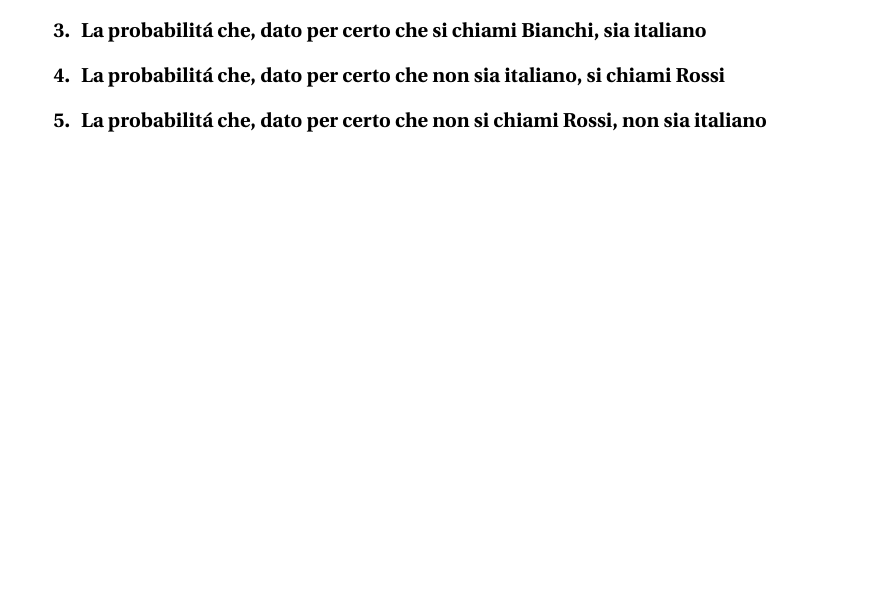
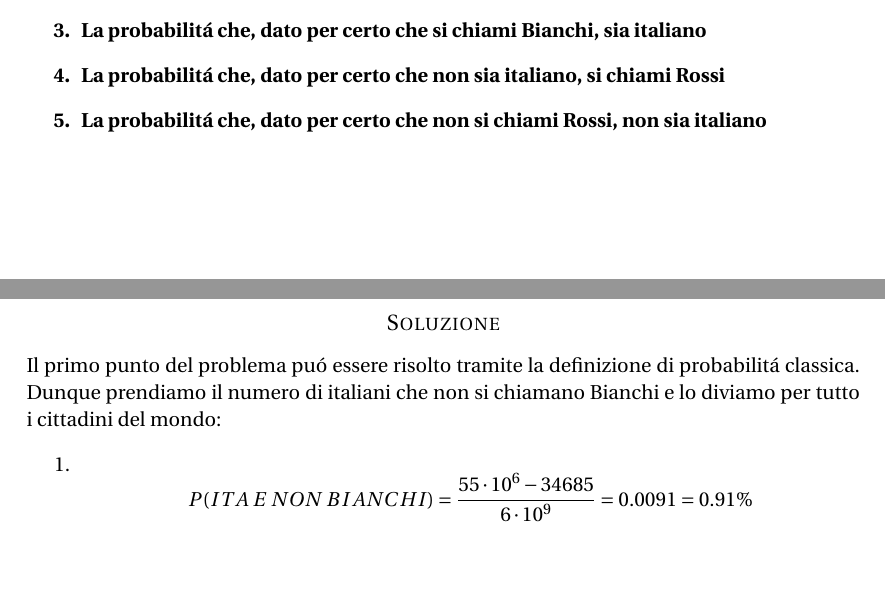
Before and after one commit to piFra/esercizi_probabilita, a LaTeX document (esercizi_probabilità.tex): part of page 6 of 6 before the commit and two parts of pages 6 and 7 of 7 after it, the two joined at a grey line, cut so that both start at the same text, the shorter picture padded with empty space. Compiled offline with pdfLaTeX.

Commit message:
Finished first point of the sixth problem

```diff
--- a/esercizi_probabilità.tex
+++ b/esercizi_probabilità.tex
@@ -283,7 +283,14 @@ In Italia ci sono 82882 cittadini che hanno cognome Rossi e 34685 che hanno cogn
 \item La probabilit\'a che, dato per certo che non si chiami Rossi, non sia italiano
 \end{enumerate}
 }
-
+\subsection*{Soluzione}
+Il primo punto del problema pu\'o essere risolto tramite la definizione di probabilit\'a classica. Dunque prendiamo il numero di italiani che non si chiamano Bianchi e lo diviamo per tutto i cittadini del mondo:
+\begin{enumerate}
+\item
+$$
+P(ITA\; E\; NON\; BIANCHI) = \frac{55 \cdot 10^6 - 34685}{6 \cdot 10^9} = 0.0091 = 0.91\%
+$$
+\end{enumerate}
 %----------------------------------------------------------------------------------------
 
 \end{document}
```
